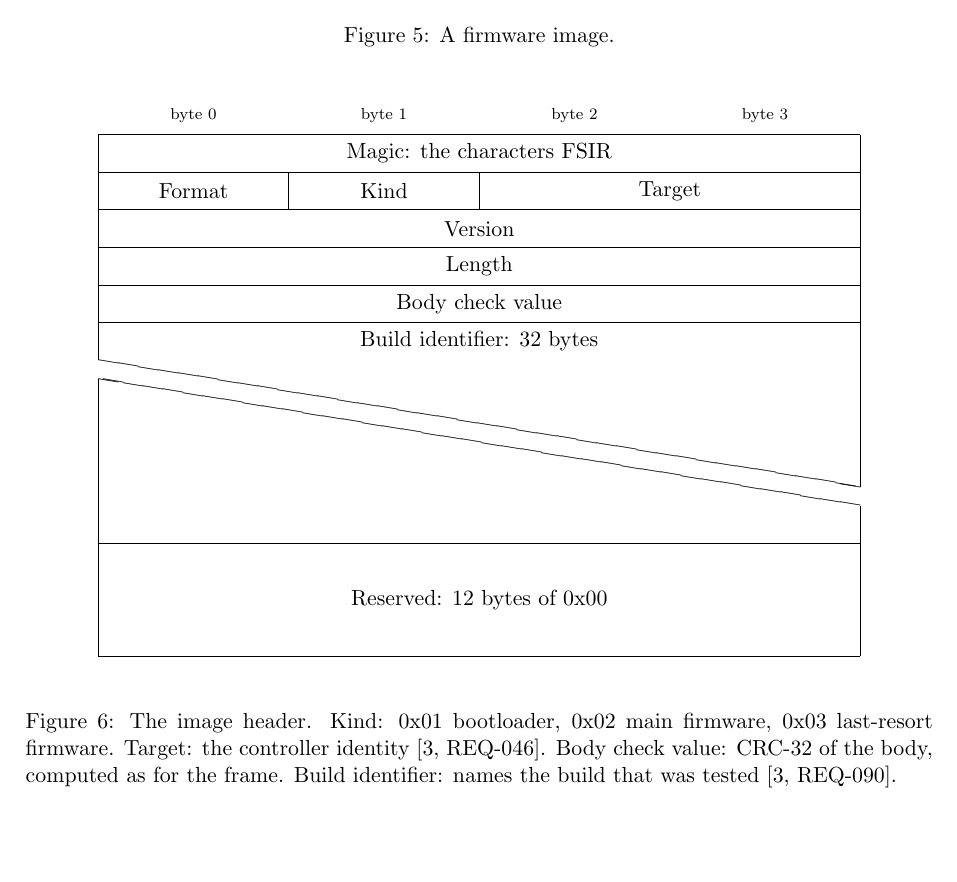
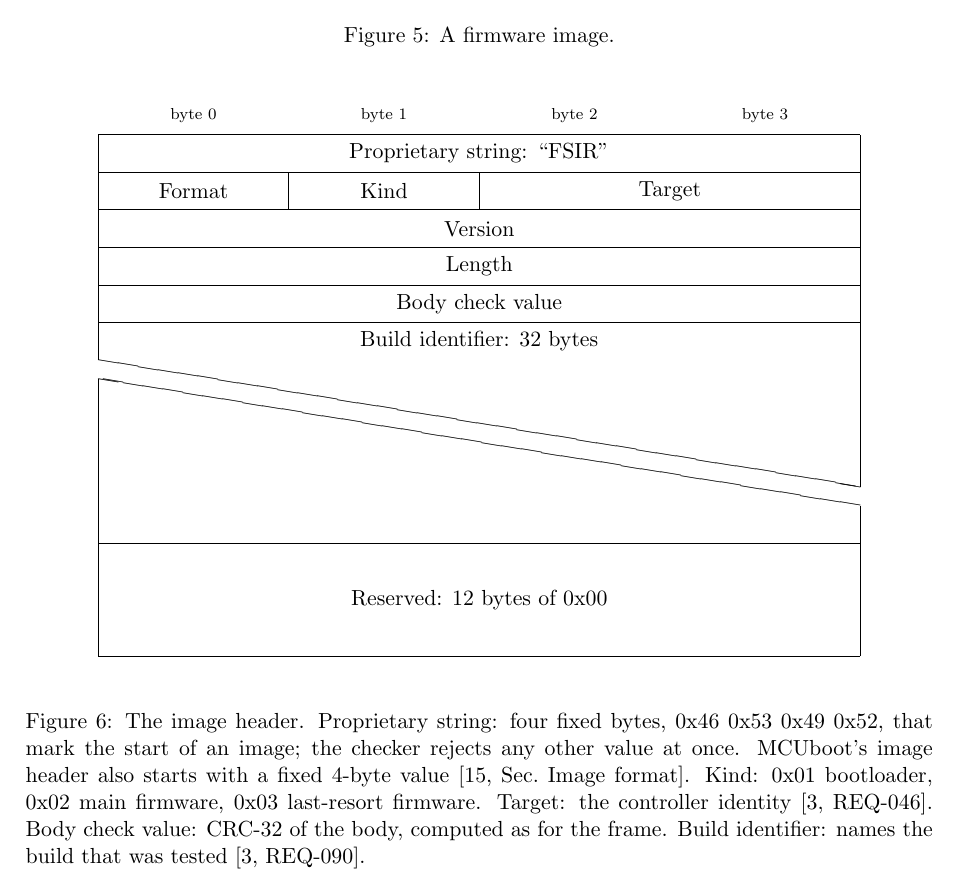
Before and after one commit to Tocki28/fail-safe-in-orbit-reprogramming, a LaTeX document (docs/interfaces/main.tex): part of page 7 of 12, cut so that both start at the same text, the shorter picture padded with empty space. Compiled offline with pdfLaTeX.

Commit message:
Interfaces 5.5: image header starts with a proprietary string "FSIR"
Caption says what it is for, and that MCUboot's header also starts with
a fixed 4-byte value.

Co-Authored-By: Claude Opus 5.5 <noreply@anthropic.com>

```diff
--- a/docs/interfaces/main.tex
+++ b/docs/interfaces/main.tex
@@ -456,7 +456,7 @@ received it.
 \centering
 \begin{bytefield}[bitwidth=0.42cm]{32}
 \bitbox[]{8}{\scriptsize byte 0} & \bitbox[]{8}{\scriptsize byte 1} & \bitbox[]{8}{\scriptsize byte 2} & \bitbox[]{8}{\scriptsize byte 3} \\
-\wordbox{1}{Magic: the characters FSIR} \\
+\wordbox{1}{Proprietary string: ``FSIR''} \\
 \bitbox{8}{Format} & \bitbox{8}{Kind} & \bitbox{16}{Target} \\
 \wordbox{1}{Version} \\
 \wordbox{1}{Length} \\
@@ -466,7 +466,10 @@ received it.
 \wordbox[lrb]{1}{} \\
 \wordbox{3}{Reserved: 12 bytes of 0x00} \\
 \end{bytefield}
-\caption{The image header. Kind: 0x01 bootloader, 0x02 main firmware, 0x03
+\caption{The image header. Proprietary string: four fixed bytes, 0x46 0x53
+0x49 0x52, that mark the start of an image; the checker rejects any other
+value at once. MCUboot's image header also starts with a fixed 4-byte value
+[15,~Sec.~Image format]. Kind: 0x01 bootloader, 0x02 main firmware, 0x03
 last-resort firmware. Target: the controller identity [3,~REQ-046]. Body
 check value: CRC-32 of the body, computed as for the frame. Build identifier: names the build that was
 tested [3,~REQ-090].}
```
Also changed, not shown: docs/interfaces/Interface-Design_Fail-Safe-In-Orbit-Reprogramming_Iss1_Rev0_DRAFT.pdf.
